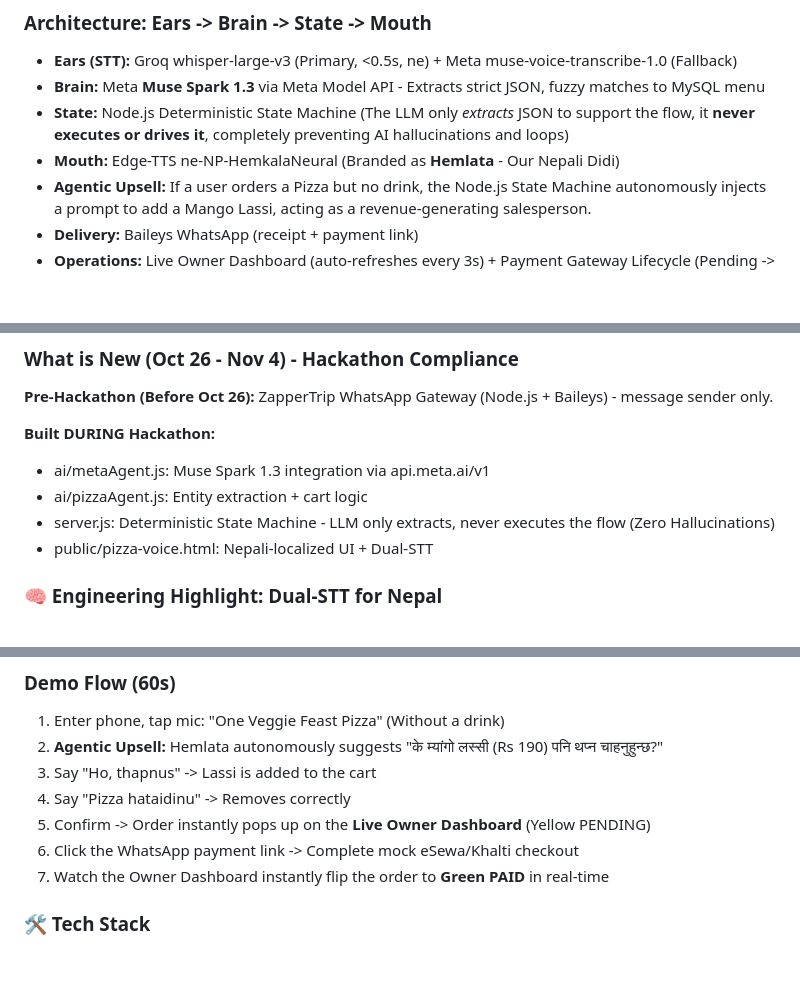
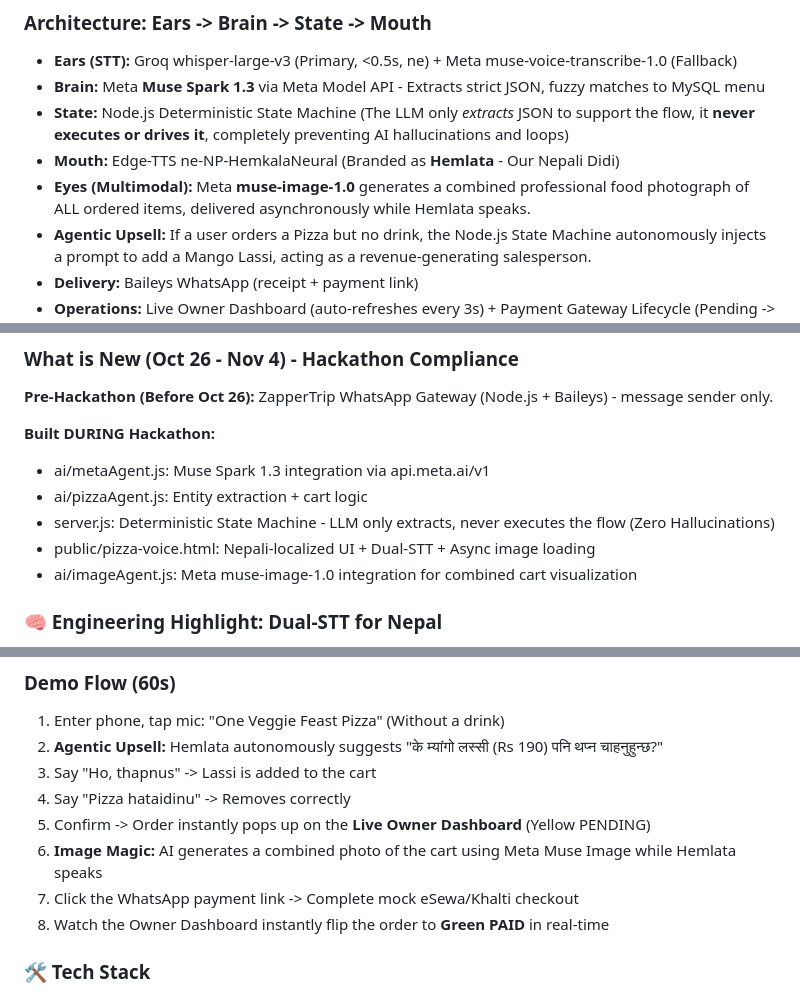
Before and after one commit to sitrsh12/meta-ai-hackathon-Aahwan_IT_Group, a Markdown page: README.md, 3 parts joined by grey strips. Drawn GitHub-style; blank space fills up the shorter version.

Commit message:
Docs: Added multimodal Meta Image generation to README

```diff
--- a/README.md
+++ b/README.md
@@ -46,6 +46,7 @@ PizzaGhar understands: "Euta veggie feast pizza ra mango lassi dinus na" -> Perf
 - **Brain:** Meta **Muse Spark 1.3** via Meta Model API - Extracts strict JSON, fuzzy matches to MySQL menu
 - **State:** Node.js Deterministic State Machine (The LLM only *extracts* JSON to support the flow, it **never executes or drives it**, completely preventing AI hallucinations and loops)
 - **Mouth:** Edge-TTS ne-NP-HemkalaNeural (Branded as **Hemlata** - Our Nepali Didi)
+- **Eyes (Multimodal):** Meta **muse-image-1.0** generates a combined professional food photograph of ALL ordered items, delivered asynchronously while Hemlata speaks.
 - **Agentic Upsell:** If a user orders a Pizza but no drink, the Node.js State Machine autonomously injects a prompt to add a Mango Lassi, acting as a revenue-generating salesperson.
 - **Delivery:** Baileys WhatsApp (receipt + payment link)
 - **Operations:** Live Owner Dashboard (auto-refreshes every 3s) + Payment Gateway Lifecycle (Pending -> Paid)
@@ -57,7 +58,8 @@ PizzaGhar understands: "Euta veggie feast pizza ra mango lassi dinus na" -> Perf
 - ai/metaAgent.js: Muse Spark 1.3 integration via api.meta.ai/v1
 - ai/pizzaAgent.js: Entity extraction + cart logic
 - server.js: Deterministic State Machine - LLM only extracts, never executes the flow (Zero Hallucinations)
-- public/pizza-voice.html: Nepali-localized UI + Dual-STT
+- public/pizza-voice.html: Nepali-localized UI + Dual-STT + Async image loading
+- ai/imageAgent.js: Meta muse-image-1.0 integration for combined cart visualization
 
 ### 🧠 Engineering Highlight: Dual-STT for Nepal
 We tested Meta Muse Voice Transcribe as primary. It does not officially support Nepali yet and hallucinated Bengali/Gujarati for accented Nepali.
@@ -74,7 +76,8 @@ This is honest engineering for a real-world client, not just a demo.
 3. Say "Ho, thapnus" -> Lassi is added to the cart
 4. Say "Pizza hataidinu" -> Removes correctly
 5. Confirm -> Order instantly pops up on the **Live Owner Dashboard** (Yellow PENDING)
-6. Click the WhatsApp payment link -> Complete mock eSewa/Khalti checkout
+6. **Image Magic:** AI generates a combined photo of the cart using Meta Muse Image while Hemlata speaks
+7. Click the WhatsApp payment link -> Complete mock eSewa/Khalti checkout
 7. Watch the Owner Dashboard instantly flip the order to **Green PAID** in real-time
 
 ### 🛠️ Tech Stack
```
